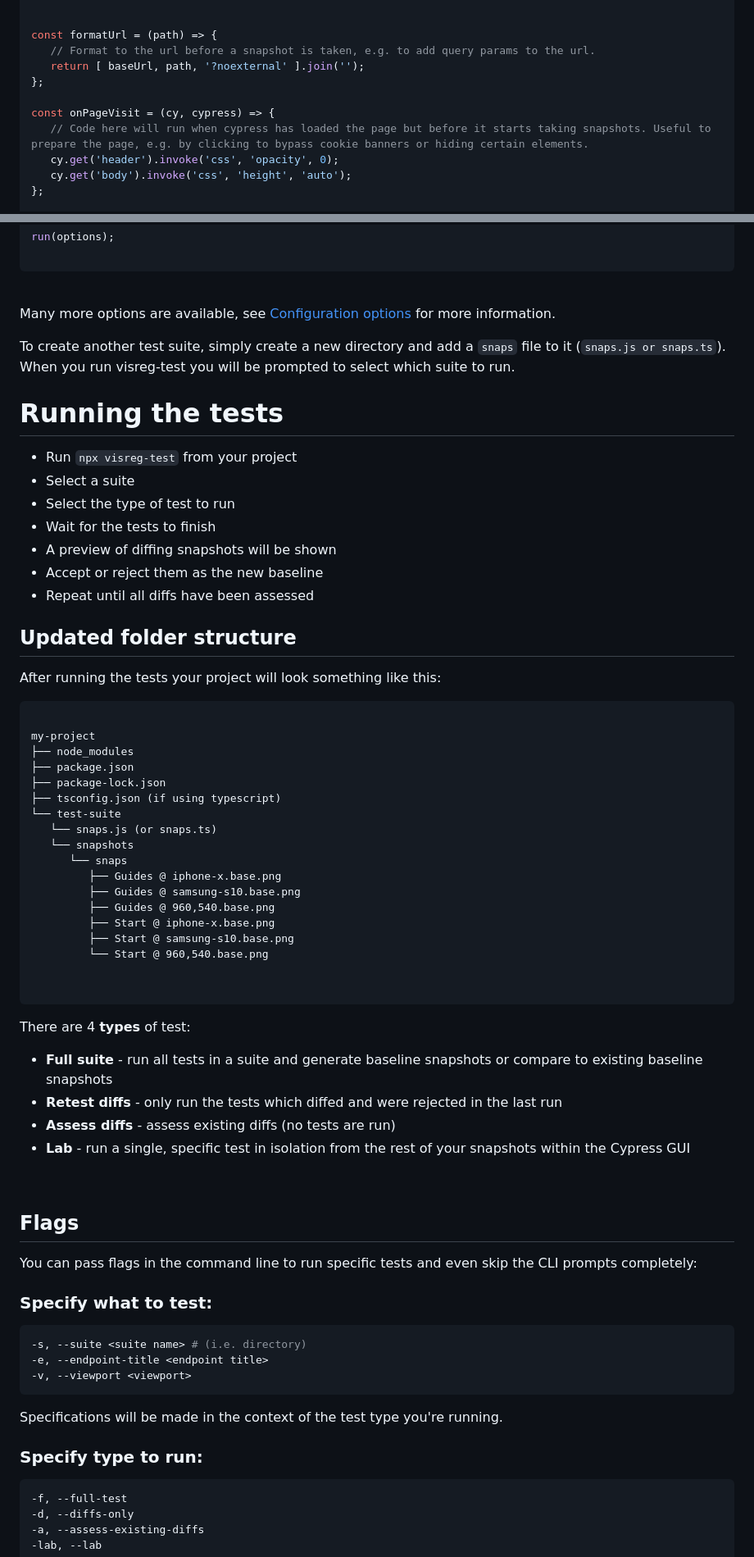
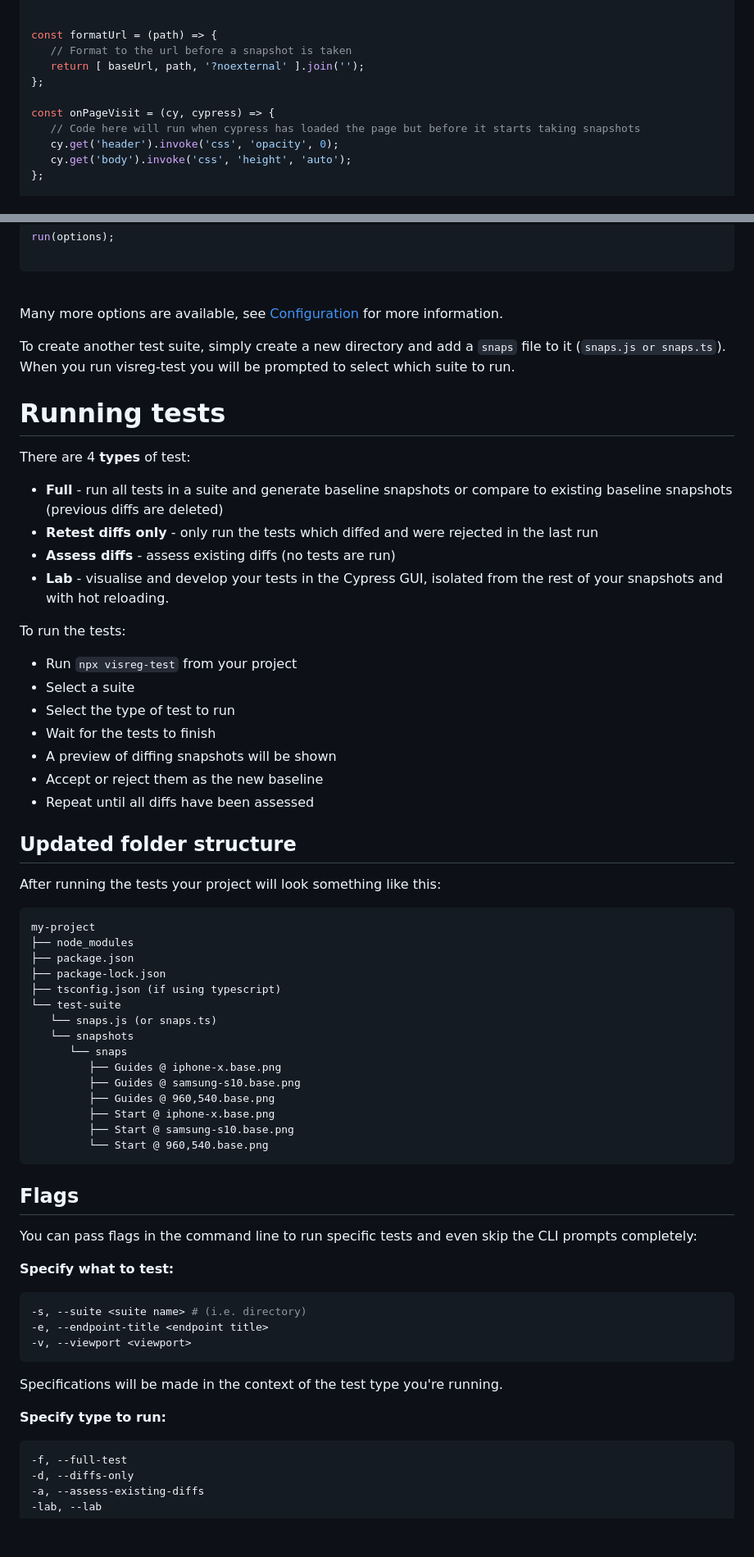
Before and after one commit to cchaglund/visreg-test, a Markdown page: README.md, 2 parts joined by grey strips. Shown: that part at 82% size. Drawn GitHub-style; folded sections open; blank space fills up the shorter version.

````diff
--- a/README.md
+++ b/README.md
@@ -225,12 +237,12 @@ const endpoints = [
 
 
 const formatUrl = (path) => {
-   // Format to the url before a snapshot is taken, e.g. to add query params to the url.
+   // Format to the url before a snapshot is taken
    return [ baseUrl, path, '?noexternal' ].join('');
 };
 
 const onPageVisit = (cy, cypress) => {
-   // Code here will run when cypress has loaded the page but before it starts taking snapshots. Useful to prepare the page, e.g. by clicking to bypass cookie banners or hiding certain elements.
+   // Code here will run when cypress has loaded the page but before it starts taking snapshots
    cy.get('header').invoke('css', 'opacity', 0);
    cy.get('body').invoke('css', 'height', 'auto');
 };
@@ -313,12 +325,22 @@ run(options);
 </details>
 <br>
 
-Many more options are available, see [Configuration options](#configuration-options) for more information.
+Many more options are available, see [Configuration](#optional-configuration) for more information.
 
 To create another test suite, simply create a new directory and add a `snaps` file to it (`snaps.js or snaps.ts`). When you run visreg-test you will be prompted to select which suite to run.
 
 
-# Running the tests
+# Running tests
+
+
+There are 4 **types** of test:
+
+- **Full** - run all tests in a suite and generate baseline snapshots or compare to existing baseline snapshots (previous diffs are deleted)
+- **Retest diffs only** - only run the tests which diffed and were rejected in the last run
+- **Assess diffs** - assess existing diffs (no tests are run)
+- **Lab** - visualise and develop your tests in the Cypress GUI, isolated from the rest of your snapshots and with hot reloading.
+
+To run the tests:
 
 - Run `npx visreg-test` from your project
 - Select a suite
@@ -333,7 +355,6 @@ To create another test suite, simply create a new directory and add a `snaps` fi
 After running the tests your project will look something like this:
 
 ```
-
 my-project
 ├── node_modules
 ├── package.json
@@ -349,28 +370,15 @@ my-project
          ├── Start @ iphone-x.base.png
          ├── Start @ samsung-s10.base.png
          └── Start @ 960,540.base.png
-
-
 ```
 
-
-There are 4 **types** of test:
-
-- **Full suite** - run all tests in a suite and generate baseline snapshots or compare to existing baseline snapshots
-- **Retest diffs** - only run the tests which diffed and were rejected in the last run
-- **Assess diffs** - assess existing diffs (no tests are run)
-- **Lab** - run a single, specific test in isolation from the rest of your snapshots within the Cypress GUI
-
-
-
-<br>
 
 
 ## Flags
 
 You can pass flags in the command line to run specific tests and even skip the CLI prompts completely:
 
-### Specify what to test:
+**Specify what to test:**
 
 ```bash
 -s, --suite <suite name> # (i.e. directory)
@@ -380,7 +388,7 @@ You can pass flags in the command line to run specific tests and even skip the C
 
 Specifications will be made in the context of the test type you're running.
 
-### Specify type to run:
+**Specify type to run:**
 
 ```bash
 -f, --full-test
````
Also changed, not shown: other parts of README.md (+88 -63 lines).
